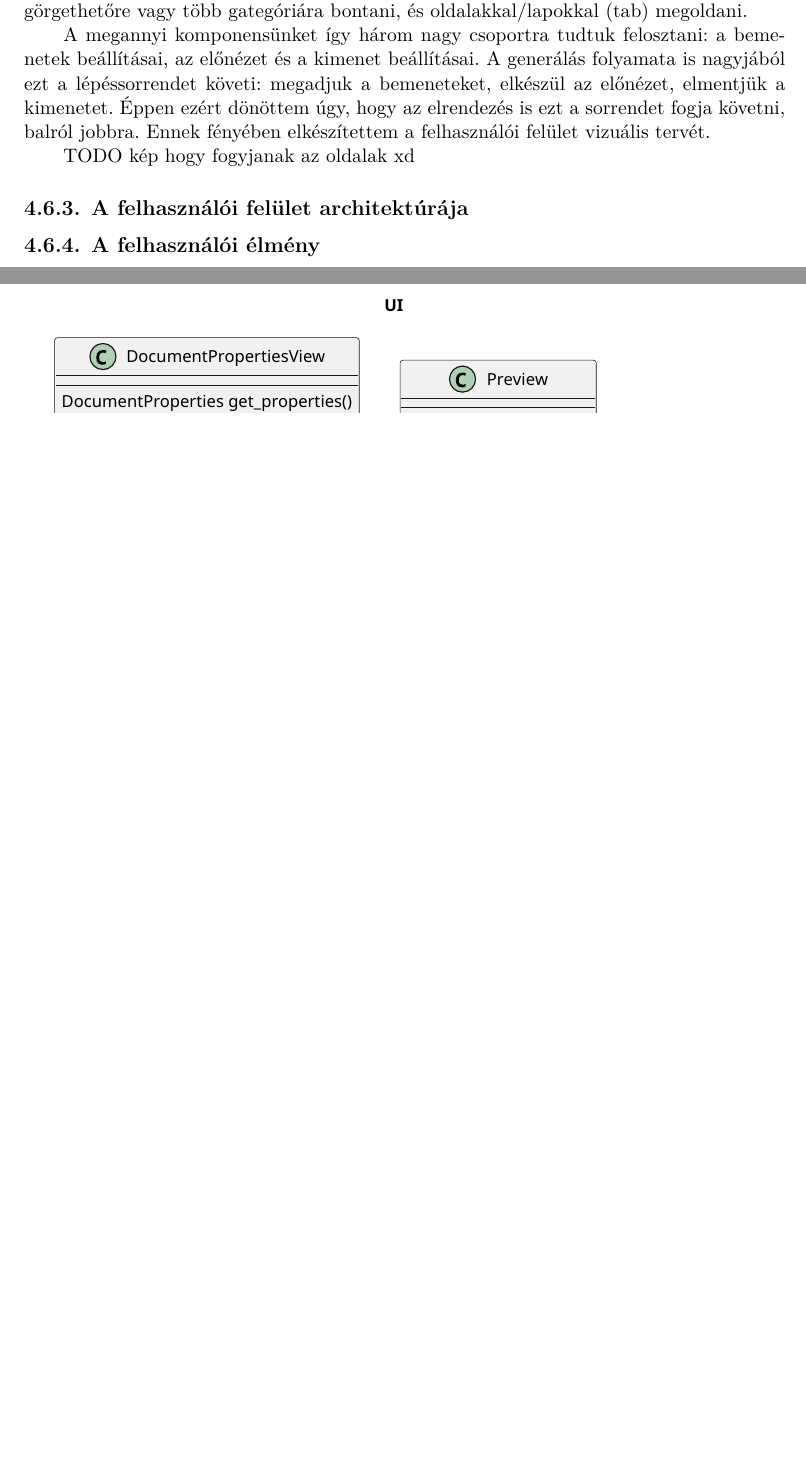
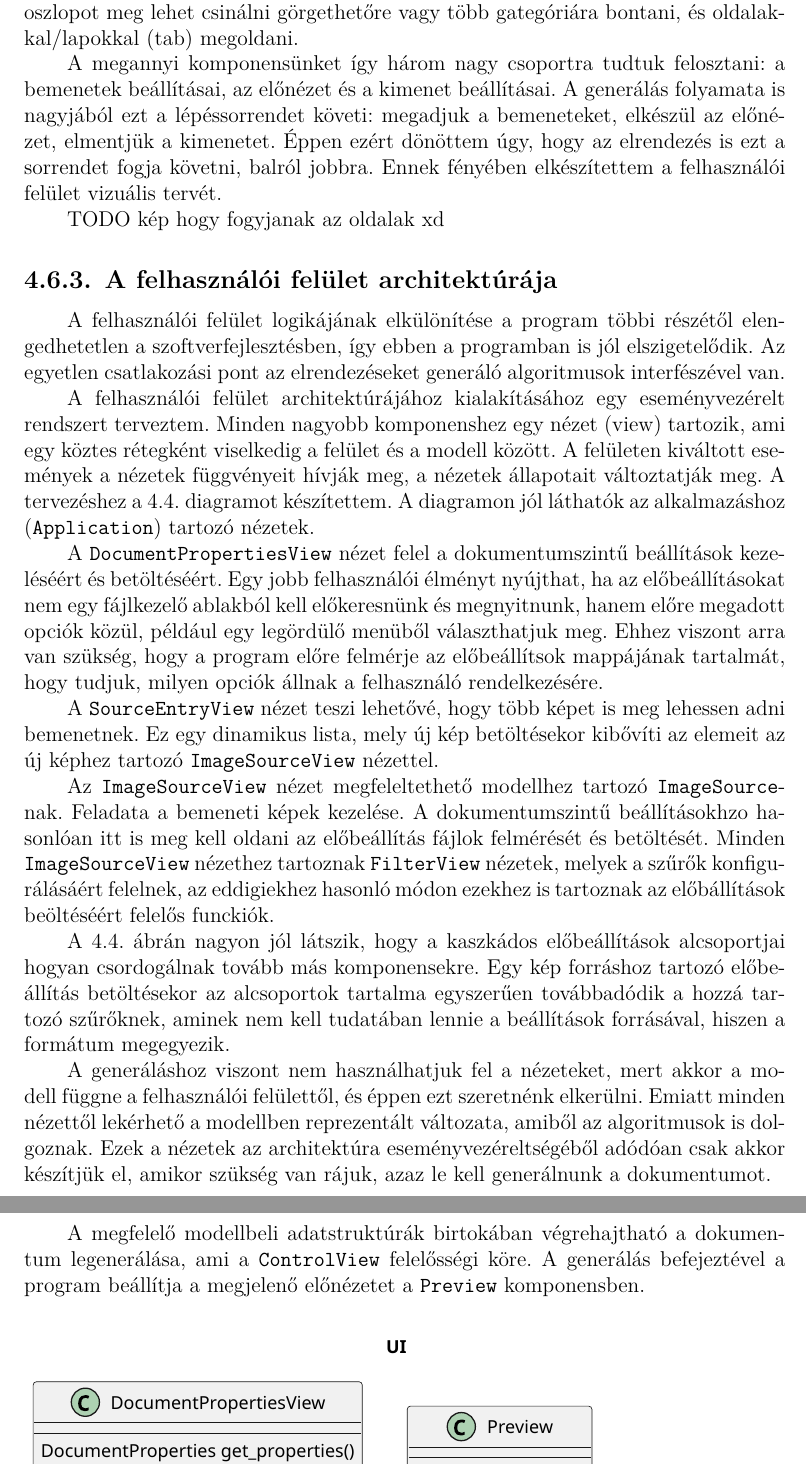
Before and after one commit to Gilgames32/printf, a LaTeX thesis (doc/thesis.tex, which reads doc/content/planning.tex): two parts of pages 26 and 27 of 28 before the commit and two parts of pages 27 and 28 of 30 after it, joined at a grey line, cut so that both start at the same text, the shorter picture padded with empty space. Compiled offline with XeLaTeX.

Commit message:
ui things

```diff
--- a/doc/content/planning.tex
+++ b/doc/content/planning.tex
@@ -178,3 +178,20 @@ TODO kép hogy fogyjanak az oldalak xd
 
 \subsection{A felhasználói felület architektúrája}
 
+A felhasználói felület logikájának elkülönítése a program többi részétől elengedhetetlen a szoftverfejlesztésben, így ebben a programban is jól elszigetelődik. Az egyetlen csatlakozási pont az elrendezéseket generáló algoritmusok interfészével van.
+
+A felhasználói felület architektúrájához kialakításához egy eseményvezérelt rendszert terveztem.
+Minden nagyobb komponenshez egy nézet (view) tartozik, ami egy köztes rétegként viselkedig a felület és a modell között. A felületen kiváltott események a nézetek függvényeit hívják meg, a nézetek állapotait változtatják meg. A tervezéshez a \ref{fig:ui_uml}. diagramot készítettem. A diagramon jól láthatók az alkalmazáshoz (\texttt{Application}) tartozó nézetek.
+
+A \texttt{DocumentPropertiesView} nézet felel a dokumentumszintű beállítások kezeléséért és betöltéséért. Egy jobb felhasználói élményt nyújthat, ha az előbeállításokat nem egy fájlkezelő ablakból kell előkeresnünk és megnyitnunk, hanem előre megadott opciók közül, például egy legördülő menüből választhatjuk meg. Ehhez viszont arra van szükség, hogy a program előre felmérje az előbeállítsok mappájának tartalmát, hogy tudjuk, milyen opciók állnak a felhasználó rendelkezésére.
+
+A \texttt{SourceEntryView} nézet teszi lehetővé, hogy több képet is meg lehessen adni bemenetnek. Ez egy dinamikus lista, mely új kép betöltésekor kibővíti az elemeit az új képhez tartozó \texttt{ImageSourceView} nézettel.
+
+Az \texttt{ImageSourceView} nézet megfeleltethető modellhez tartozó \texttt{ImageSource}-nak. Feladata a bemeneti képek kezelése. A dokumentumszintű beállításokhzo hasonlóan itt is meg kell oldani az előbeállítás fájlok felmérését és betöltését.
+Minden \texttt{ImageSourceView} nézethez tartoznak \texttt{FilterView} nézetek, melyek a szűrők konfigurálásáért felelnek, az eddigiekhez hasonló módon ezekhez is tartoznak az előbállítások beöltéséért felelős funckiók.
+
+A \ref{fig:ui_uml}. ábrán nagyon jól látszik, hogy a kaszkádos előbeállítások alcsoportjai hogyan csordogálnak tovább más komponensekre. Egy kép forráshoz tartozó előbeállítás betöltésekor az alcsoportok tartalma egyszerűen továbbadódik a hozzá tartozó szűrőknek, aminek nem kell tudatában lennie a beállítások forrásával, hiszen a formátum megegyezik.
+
+A generáláshoz viszont nem használhatjuk fel a nézeteket, mert akkor a modell függne a felhasználói felülettől, és éppen ezt szeretnénk elkerülni. Emiatt minden nézettől lekérhető a modellben reprezentált változata, amiből az algoritmusok is dolgoznak. Ezek a nézetek az architektúra eseményvezéreltségéből adódóan csak akkor készítjük el, amikor szükség van rájuk, azaz le kell generálnunk a dokumentumot.
+
+A megfelelő modellbeli adatstruktúrák birtokában végrehajtható a dokumentum legenerálása, ami a \texttt{ControlView} felelősségi köre. A generálás befejeztével a program beállítja a megjelenő előnézetet a \texttt{Preview} komponensben.
--- a/doc/thesis.tex
+++ b/doc/thesis.tex
@@ -3,7 +3,7 @@
 % !TeX encoding = UTF-8
 % !TeX program = xelatex
 
-\documentclass[11pt,a4paper,oneside]{report}
+\documentclass[12pt,a4paper,oneside]{report}
 
 \input{include/packages}
 
```
Also changed, not shown: doc/figures/uml/ui.pdf, doc/figures/uml/ui.svg, doc/content/planning.tex (16 more changed lines), 1 other file.
